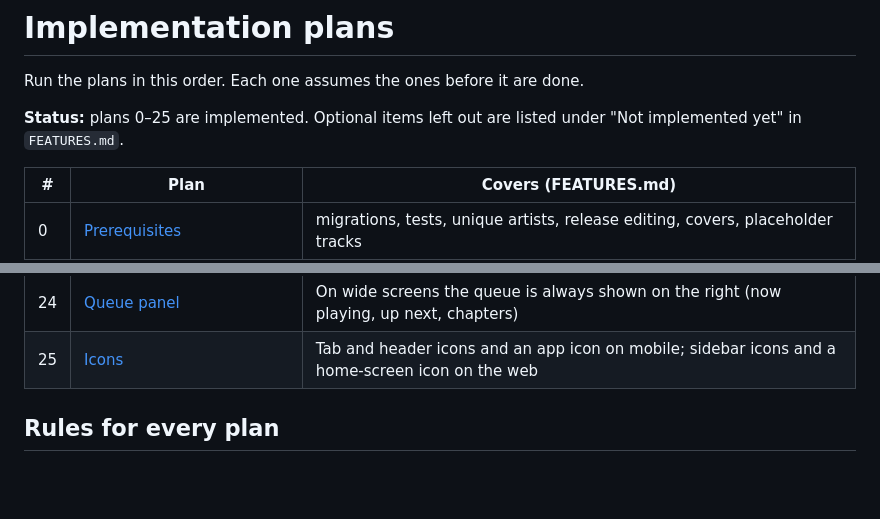
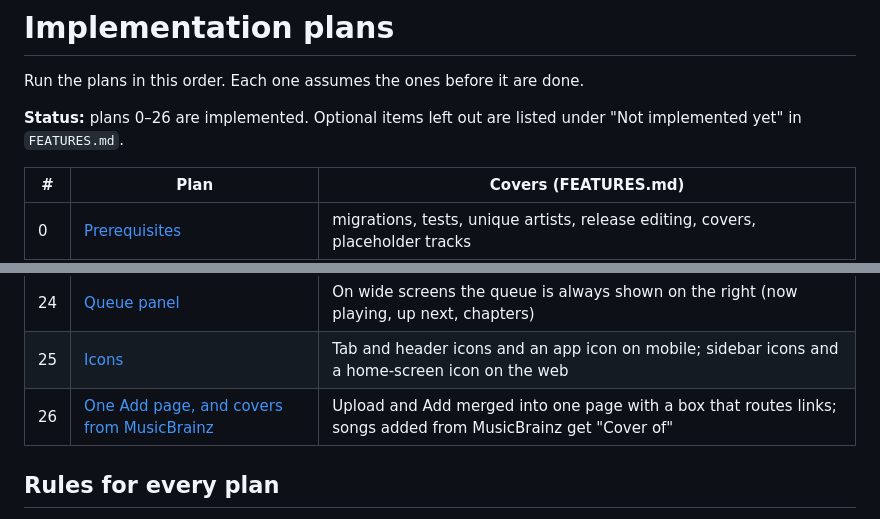
Before and after one commit to AnanasekE/audioloader, a Markdown page: docs/plans/README.md, 2 parts joined by grey strips. Rendered like a GitHub page; blank space fills up the shorter version.

Commit message:
Document the Add page and covers from MusicBrainz

```diff
--- a/docs/plans/README.md
+++ b/docs/plans/README.md
@@ -2,7 +2,7 @@
 
 Run the plans in this order. Each one assumes the ones before it are done.
 
-**Status:** plans 0–25 are implemented. Optional items left out are listed under "Not implemented yet" in `FEATURES.md`.
+**Status:** plans 0–26 are implemented. Optional items left out are listed under "Not implemented yet" in `FEATURES.md`.
 
 | # | Plan | Covers (FEATURES.md) |
 |---|------|----------------------|
@@ -32,6 +32,7 @@ Run the plans in this order. Each one assumes the ones before it are done.
 | 23 | [Add songs from a MusicBrainz link](23-add-from-musicbrainz-url.md) | Paste a MusicBrainz release or recording link on the Add page to list its tracks; add one or all |
 | 24 | [Queue panel](24-queue-panel.md) | On wide screens the queue is always shown on the right (now playing, up next, chapters) |
 | 25 | [Icons](25-icons.md) | Tab and header icons and an app icon on mobile; sidebar icons and a home-screen icon on the web |
+| 26 | [One Add page, and covers from MusicBrainz](26-one-add-page.md) | Upload and Add merged into one page with a box that routes links; songs added from MusicBrainz get "Cover of" |
 
 ## Rules for every plan
 
```
Also changed, not shown: FEATURES.md (+19 -6 lines), docs/plans/26-one-add-page.md (+1 -1 lines).
